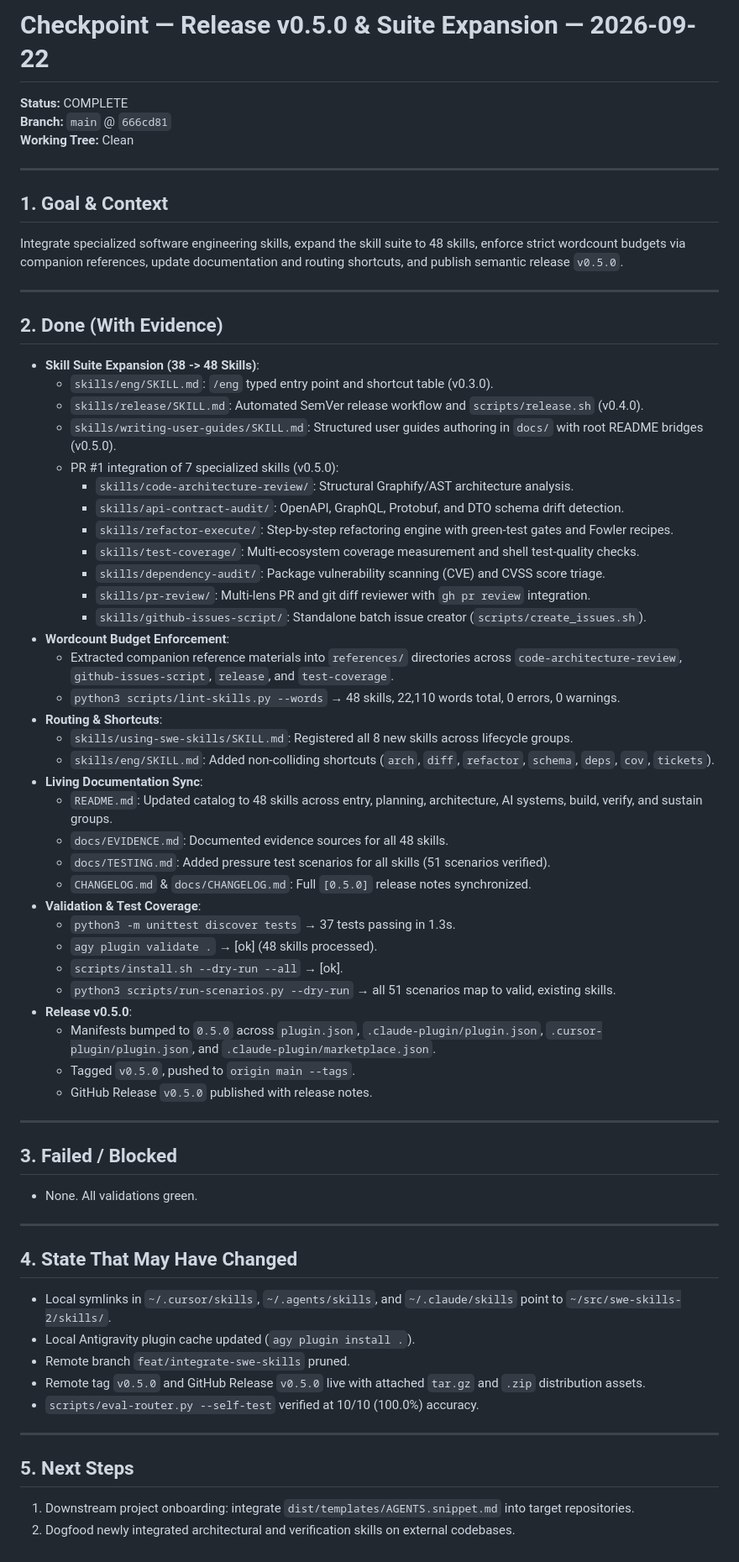
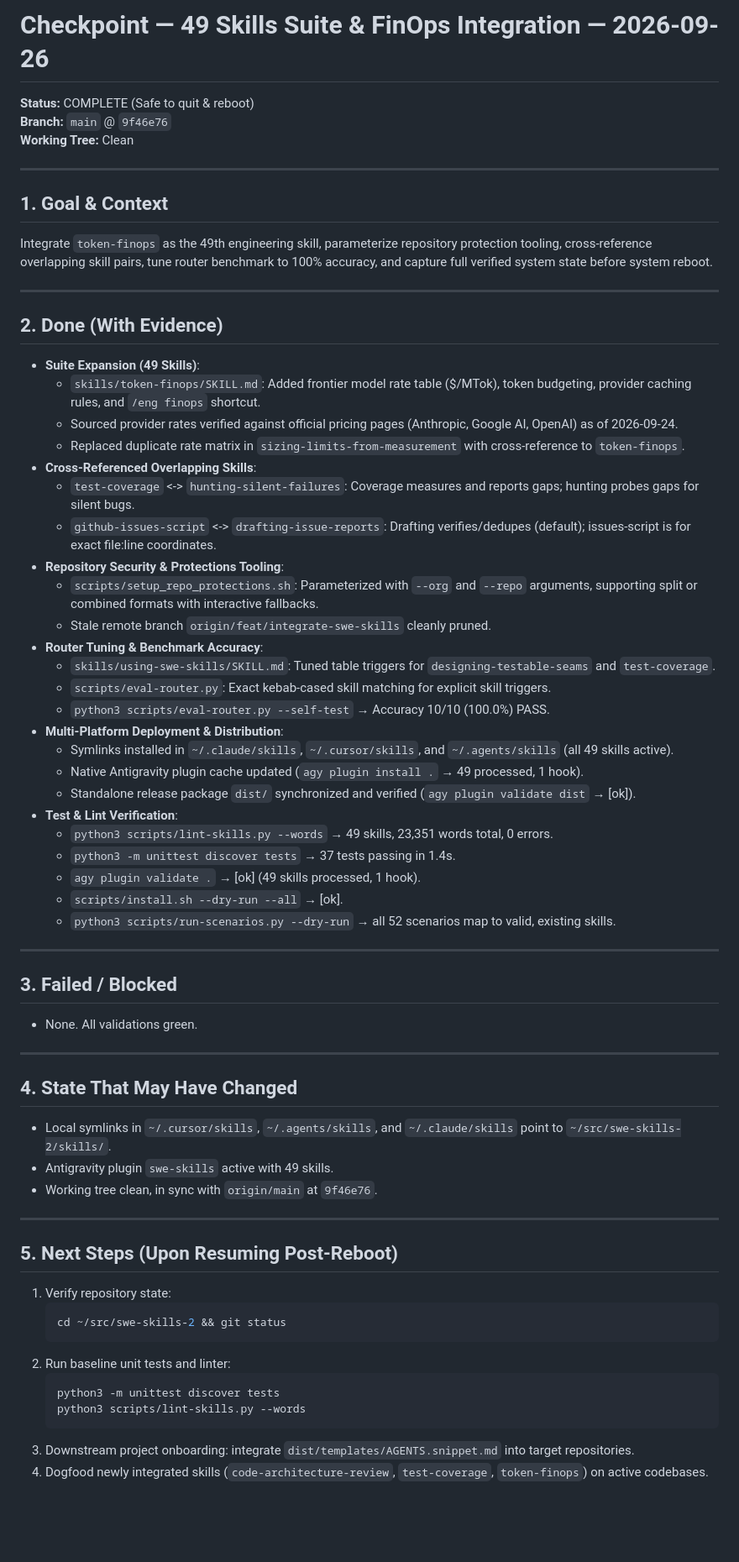
Before and after one commit to bsommers/swe-skills-2, a Markdown page: docs/CHECKPOINT.md, the part around the change. Shown at 84% size. Drawn GitHub-style; blank space fills up the shorter version.

Commit message:
docs(checkpoint): capture verified state prior to system reboot

````diff
--- a/docs/CHECKPOINT.md
+++ b/docs/CHECKPOINT.md
@@ -1,49 +1,41 @@
-# Checkpoint — Release v0.5.0 & Suite Expansion — 2026-09-22
+# Checkpoint — 49 Skills Suite & FinOps Integration — 2026-09-26
 
-**Status:** COMPLETE
-**Branch:** `main` @ `666cd81`
+**Status:** COMPLETE (Safe to quit & reboot)
+**Branch:** `main` @ `9f46e76`
 **Working Tree:** Clean
 
 ---
 
 ## 1. Goal & Context
-Integrate specialized software engineering skills, expand the skill suite to 48 skills, enforce strict wordcount budgets via companion references, update documentation and routing shortcuts, and publish semantic release `v0.5.0`.
+Integrate `token-finops` as the 49th engineering skill, parameterize repository protection tooling, cross-reference overlapping skill pairs, tune router benchmark to 100% accuracy, and capture full verified system state before system reboot.
 
 ---
 
 ## 2. Done (With Evidence)
-- **Skill Suite Expansion (38 -> 48 Skills)**:
-  - `skills/eng/SKILL.md`: `/eng` typed entry point and shortcut table (v0.3.0).
-  - `skills/release/SKILL.md`: Automated SemVer release workflow and `scripts/release.sh` (v0.4.0).
-  - `skills/writing-user-guides/SKILL.md`: Structured user guides authoring in `docs/` with root README bridges (v0.5.0).
-  - PR #1 integration of 7 specialized skills (v0.5.0):
-    - `skills/code-architecture-review/`: Structural Graphify/AST architecture analysis.
-    - `skills/api-contract-audit/`: OpenAPI, GraphQL, Protobuf, and DTO schema drift detection.
-    - `skills/refactor-execute/`: Step-by-step refactoring engine with green-test gates and Fowler recipes.
-    - `skills/test-coverage/`: Multi-ecosystem coverage measurement and shell test-quality checks.
-    - `skills/dependency-audit/`: Package vulnerability scanning (CVE) and CVSS score triage.
-    - `skills/pr-review/`: Multi-lens PR and git diff reviewer with `gh pr review` integration.
-    - `skills/github-issues-script/`: Standalone batch issue creator (`scripts/create_issues.sh`).
-- **Wordcount Budget Enforcement**:
-  - Extracted companion reference materials into `references/` directories across `code-architecture-review`, `github-issues-script`, `release`, and `test-coverage`.
-  - `python3 scripts/lint-skills.py --words` → 48 skills, 22,110 words total, 0 errors, 0 warnings.
-- **Routing & Shortcuts**:
-  - `skills/using-swe-skills/SKILL.md`: Registered all 8 new skills across lifecycle groups.
-  - `skills/eng/SKILL.md`: Added non-colliding shortcuts (`arch`, `diff`, `refactor`, `schema`, `deps`, `cov`, `tickets`).
-- **Living Documentation Sync**:
-  - `README.md`: Updated catalog to 48 skills across entry, planning, architecture, AI systems, build, verify, and sustain groups.
-  - `docs/EVIDENCE.md`: Documented evidence sources for all 48 skills.
-  - `docs/TESTING.md`: Added pressure test scenarios for all skills (51 scenarios verified).
-  - `CHANGELOG.md` & `docs/CHANGELOG.md`: Full `[0.5.0]` release notes synchronized.
-- **Validation & Test Coverage**:
-  - `python3 -m unittest discover tests` → 37 tests passing in 1.3s.
-  - `agy plugin validate .` → [ok] (48 skills processed).
+- **Suite Expansion (49 Skills)**:
+  - `skills/token-finops/SKILL.md`: Added frontier model rate table ($/MTok), token budgeting, provider caching rules, and `/eng finops` shortcut.
+  - Sourced provider rates verified against official pricing pages (Anthropic, Google AI, OpenAI) as of 2026-09-24.
+  - Replaced duplicate rate matrix in `sizing-limits-from-measurement` with cross-reference to `token-finops`.
+- **Cross-Referenced Overlapping Skills**:
+  - `test-coverage` <-> `hunting-silent-failures`: Coverage measures and reports gaps; hunting probes gaps for silent bugs.
+  - `github-issues-script` <-> `drafting-issue-reports`: Drafting verifies/dedupes (default); issues-script is for exact file:line coordinates.
+- **Repository Security & Protections Tooling**:
+  - `scripts/setup_repo_protections.sh`: Parameterized with `--org` and `--repo` arguments, supporting split or combined formats with interactive fallbacks.
+  - Stale remote branch `origin/feat/integrate-swe-skills` cleanly pruned.
+- **Router Tuning & Benchmark Accuracy**:
+  - `skills/using-swe-skills/SKILL.md`: Tuned table triggers for `designing-testable-seams` and `test-coverage`.
+  - `scripts/eval-router.py`: Exact kebab-cased skill matching for explicit skill triggers.
+  - `python3 scripts/eval-router.py --self-test` → Accuracy 10/10 (100.0%) PASS.
+- **Multi-Platform Deployment & Distribution**:
+  - Symlinks installed in `~/.claude/skills`, `~/.cursor/skills`, and `~/.agents/skills` (all 49 skills active).
+  - Native Antigravity plugin cache updated (`agy plugin install .` → 49 processed, 1 hook).
+  - Standalone release package `dist/` synchronized and verified (`agy plugin validate dist` → [ok]).
+- **Test & Lint Verification**:
+  - `python3 scripts/lint-skills.py --words` → 49 skills, 23,351 words total, 0 errors.
+  - `python3 -m unittest discover tests` → 37 tests passing in 1.4s.
+  - `agy plugin validate .` → [ok] (49 skills processed, 1 hook).
   - `scripts/install.sh --dry-run --all` → [ok].
-  - `python3 scripts/run-scenarios.py --dry-run` → all 51 scenarios map to valid, existing skills.
-- **Release v0.5.0**:
-  - Manifests bumped to `0.5.0` across `plugin.json`, `.claude-plugin/plugin.json`, `.cursor-plugin/plugin.json`, and `.claude-plugin/marketplace.json`.
-  - Tagged `v0.5.0`, pushed to `origin main --tags`.
-  - GitHub Release `v0.5.0` published with release notes.
+  - `python3 scripts/run-scenarios.py --dry-run` → all 52 scenarios map to valid, existing skills.
 
 ---
 
@@ -54,13 +46,20 @@ Integrate specialized software engineering skills, expand the skill suite to 48
 
 ## 4. State That May Have Changed
 - Local symlinks in `~/.cursor/skills`, `~/.agents/skills`, and `~/.claude/skills` point to `~/src/swe-skills-2/skills/`.
-- Local Antigravity plugin cache updated (`agy plugin install .`).
-- Remote branch `feat/integrate-swe-skills` pruned.
-- Remote tag `v0.5.0` and GitHub Release `v0.5.0` live with attached `tar.gz` and `.zip` distribution assets.
-- `scripts/eval-router.py --self-test` verified at 10/10 (100.0%) accuracy.
+- Antigravity plugin `swe-skills` active with 49 skills.
+- Working tree clean, in sync with `origin/main` at `9f46e76`.
 
 ---
 
-## 5. Next Steps
-1. Downstream project onboarding: integrate `dist/templates/AGENTS.snippet.md` into target repositories.
-2. Dogfood newly integrated architectural and verification skills on external codebases.
+## 5. Next Steps (Upon Resuming Post-Reboot)
+1. Verify repository state:
+   ```bash
+   cd ~/src/swe-skills-2 && git status
+   ```
+2. Run baseline unit tests and linter:
+   ```bash
+   python3 -m unittest discover tests
+   python3 scripts/lint-skills.py --words
+   ```
+3. Downstream project onboarding: integrate `dist/templates/AGENTS.snippet.md` into target repositories.
+4. Dogfood newly integrated skills (`code-architecture-review`, `test-coverage`, `token-finops`) on active codebases.
````
